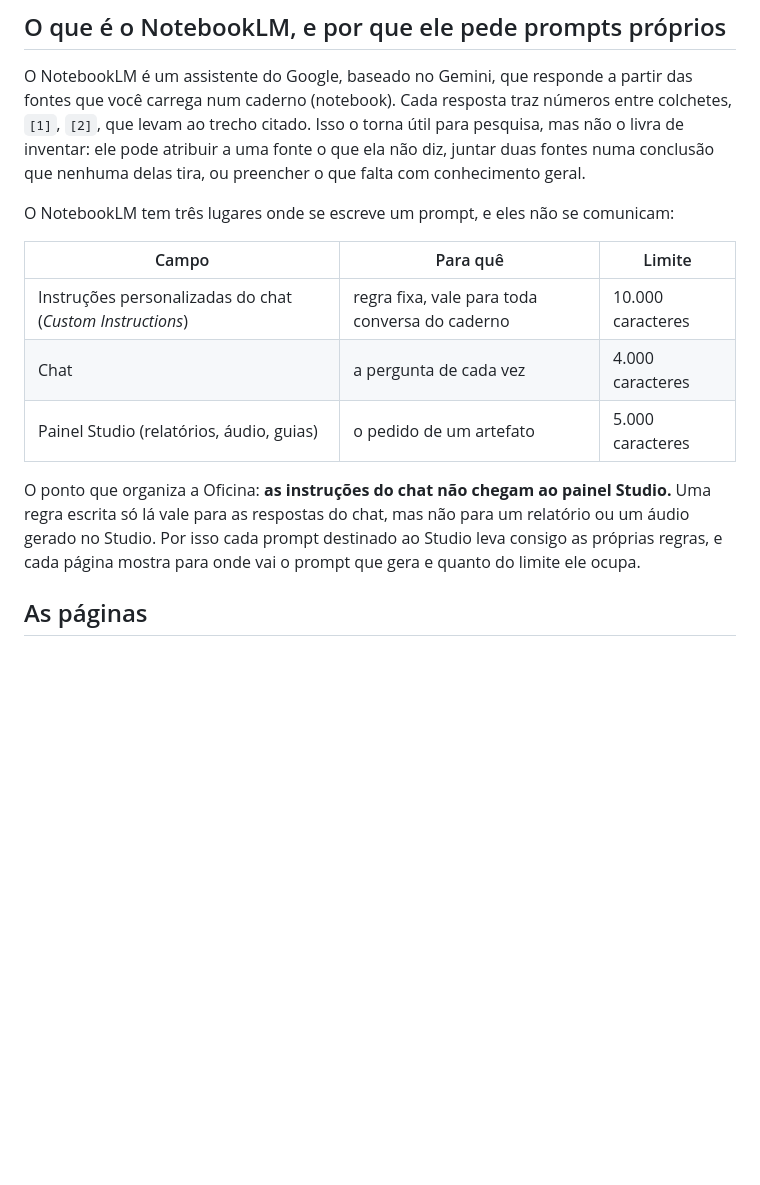
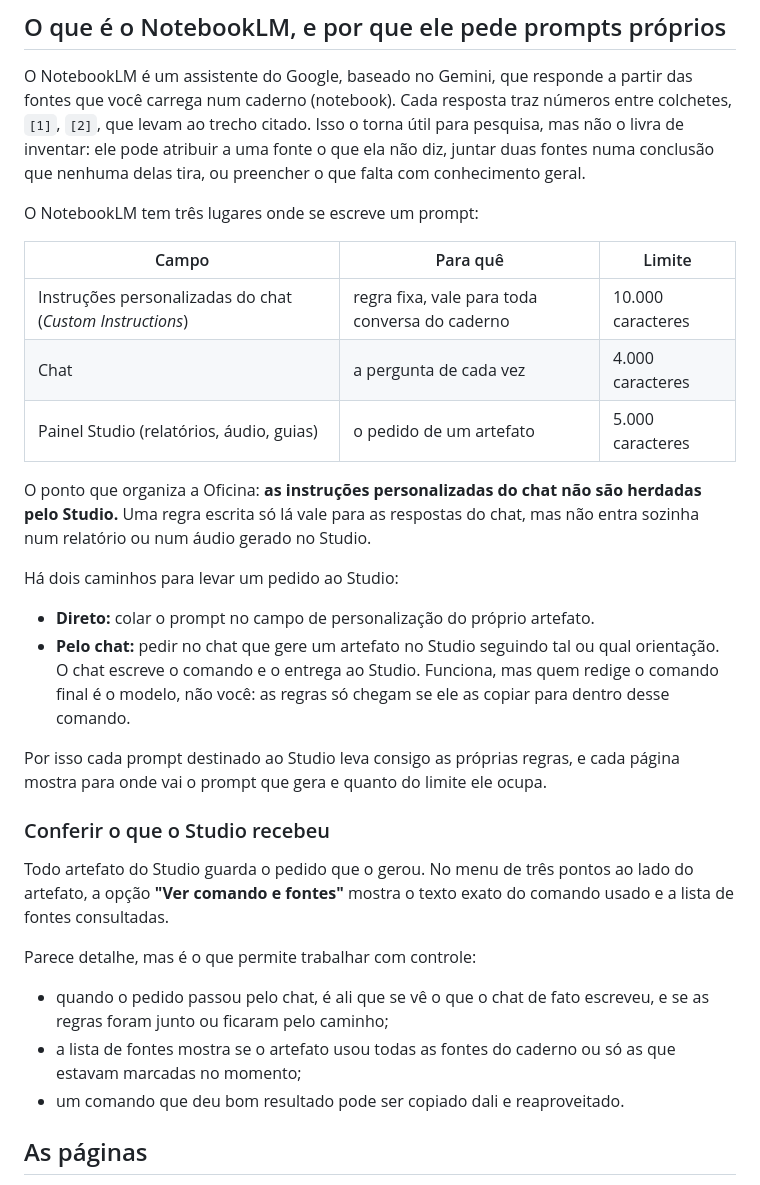
Before and after one commit to www4lker/spa-nblm, a Markdown page: README.md, the part around the change. GitHub-like rendering; blank space fills up the shorter version.

Commit message:
Corrige a relação entre chat e Studio e explica Ver comando e fontes
Co-Authored-By: Claude Opus 5.5 <noreply@anthropic.com>

```diff
--- a/README.md
+++ b/README.md
@@ -14,8 +14,7 @@ números entre colchetes, `[1]`, `[2]`, que levam ao trecho citado. Isso o torna
 o que ela não diz, juntar duas fontes numa conclusão que nenhuma delas tira, ou
 preencher o que falta com conhecimento geral.
 
-O NotebookLM tem três lugares onde se escreve um prompt, e eles não se
-comunicam:
+O NotebookLM tem três lugares onde se escreve um prompt:
 
 | Campo | Para quê | Limite |
 |---|---|---|
@@ -23,11 +22,35 @@ comunicam:
 | Chat | a pergunta de cada vez | 4.000 caracteres |
 | Painel Studio (relatórios, áudio, guias) | o pedido de um artefato | 5.000 caracteres |
 
-O ponto que organiza a Oficina: **as instruções do chat não chegam ao painel
-Studio.** Uma regra escrita só lá vale para as respostas do chat, mas não para
-um relatório ou um áudio gerado no Studio. Por isso cada prompt destinado ao
-Studio leva consigo as próprias regras, e cada página mostra para onde vai o
-prompt que gera e quanto do limite ele ocupa.
+O ponto que organiza a Oficina: **as instruções personalizadas do chat não
+são herdadas pelo Studio.** Uma regra escrita só lá vale para as respostas do
+chat, mas não entra sozinha num relatório ou num áudio gerado no Studio.
+
+Há dois caminhos para levar um pedido ao Studio:
+
+- **Direto:** colar o prompt no campo de personalização do próprio artefato.
+- **Pelo chat:** pedir no chat que gere um artefato no Studio seguindo tal ou
+  qual orientação. O chat escreve o comando e o entrega ao Studio. Funciona,
+  mas quem redige o comando final é o modelo, não você: as regras só chegam
+  se ele as copiar para dentro desse comando.
+
+Por isso cada prompt destinado ao Studio leva consigo as próprias regras, e
+cada página mostra para onde vai o prompt que gera e quanto do limite ele
+ocupa.
+
+### Conferir o que o Studio recebeu
+
+Todo artefato do Studio guarda o pedido que o gerou. No menu de três pontos
+ao lado do artefato, a opção **"Ver comando e fontes"** mostra o texto exato
+do comando usado e a lista de fontes consultadas.
+
+Parece detalhe, mas é o que permite trabalhar com controle:
+
+- quando o pedido passou pelo chat, é ali que se vê o que o chat de fato
+  escreveu, e se as regras foram junto ou ficaram pelo caminho;
+- a lista de fontes mostra se o artefato usou todas as fontes do caderno ou
+  só as que estavam marcadas no momento;
+- um comando que deu bom resultado pode ser copiado dali e reaproveitado.
 
 ## As páginas
 
```
